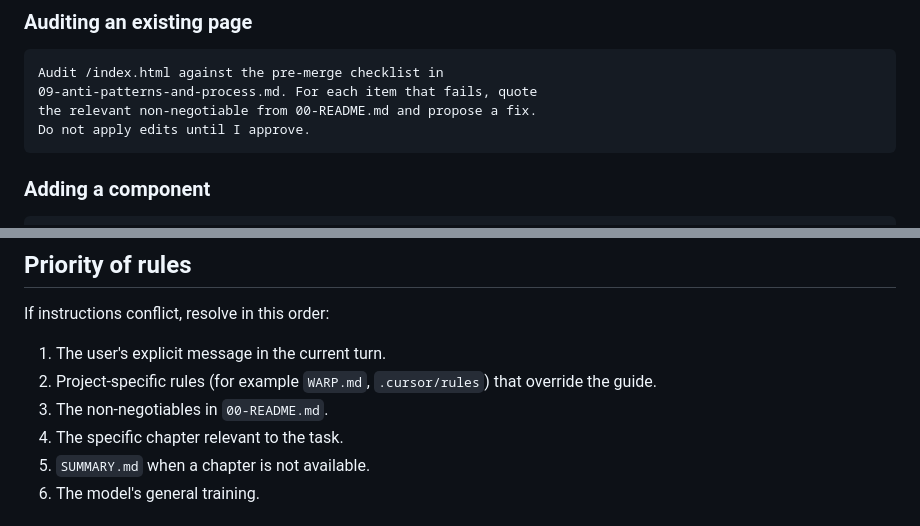
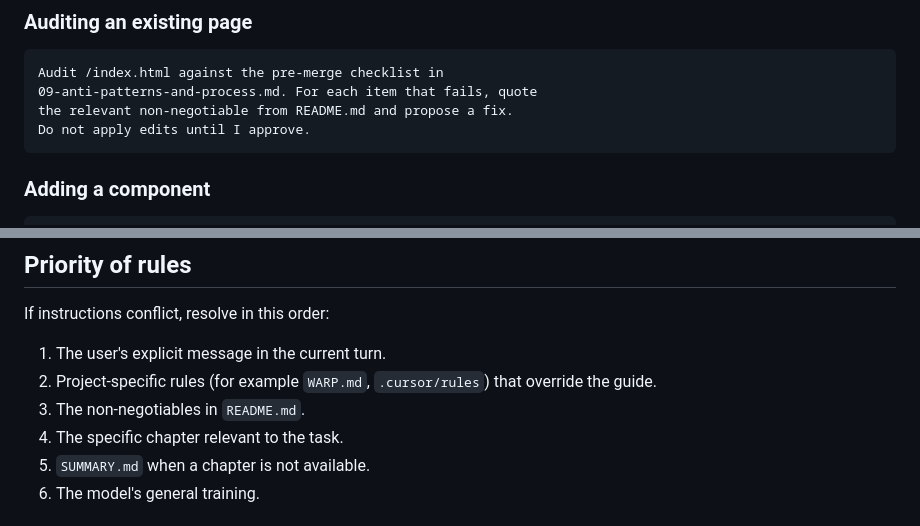
Before and after one commit to Master-Branch-Software/senor, a Markdown page: USAGE.md, 2 parts joined by grey strips. GitHub-like rendering.

````diff
--- a/USAGE.md
+++ b/USAGE.md
@@ -149,7 +149,7 @@ component breakdown third. Do not write CSS yet.
 ```
 Audit /index.html against the pre-merge checklist in
 09-anti-patterns-and-process.md. For each item that fails, quote
-the relevant non-negotiable from 00-README.md and propose a fix.
+the relevant non-negotiable from README.md and propose a fix.
 Do not apply edits until I approve.
 ```
 
@@ -203,7 +203,7 @@ If instructions conflict, resolve in this order:
 
 1. The user's explicit message in the current turn.
 2. Project-specific rules (for example `WARP.md`, `.cursor/rules`) that override the guide.
-3. The non-negotiables in `00-README.md`.
+3. The non-negotiables in `README.md`.
 4. The specific chapter relevant to the task.
 5. `SUMMARY.md` when a chapter is not available.
 6. The model's general training.
````
Also changed, not shown: other parts of USAGE.md (+6 -6 lines).
